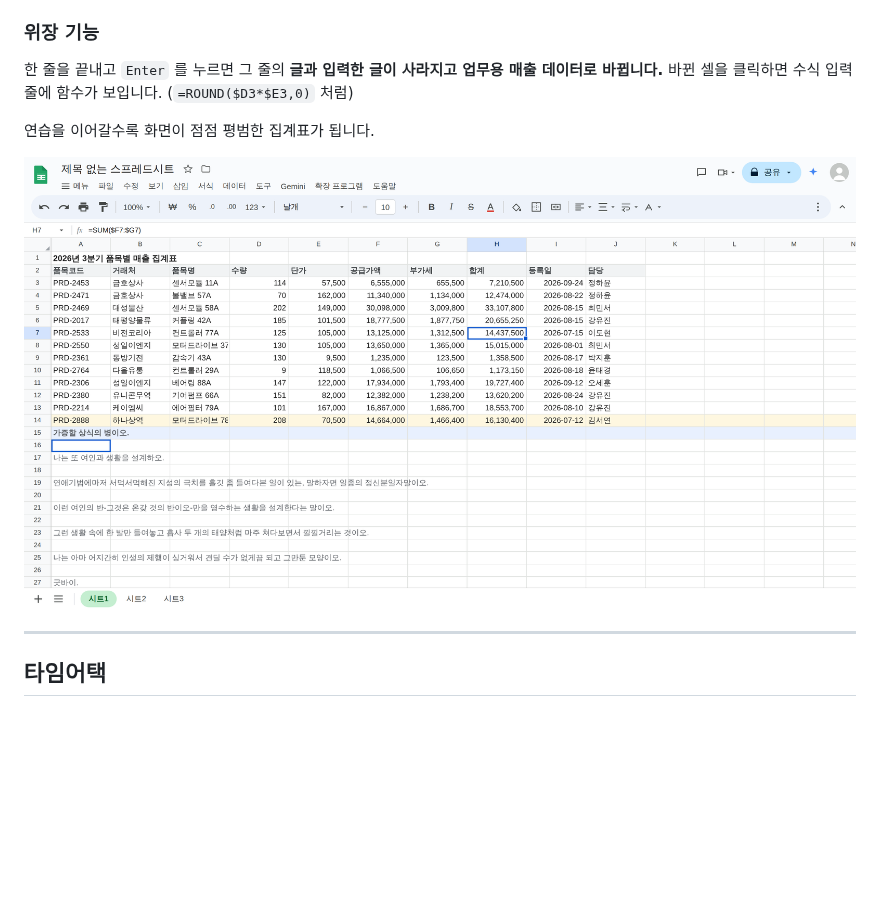
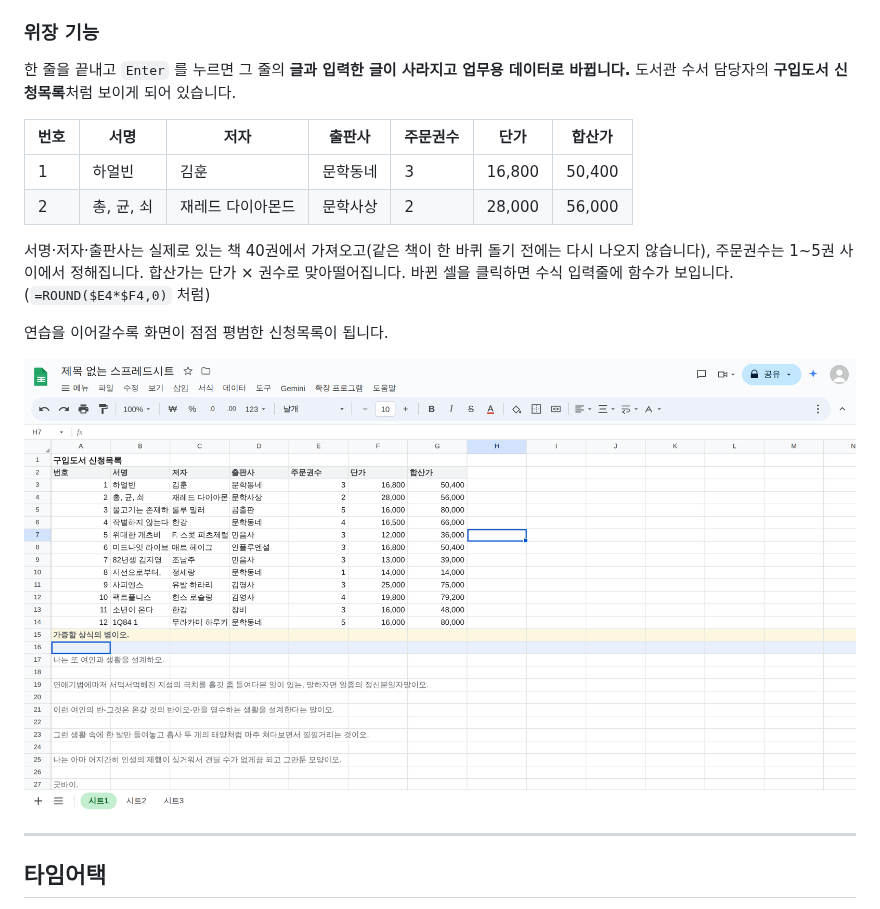
Before and after one commit to wisek4110-byte/typing_practice_forwork, a Markdown page: README.md, the part around the change. GitHub-like rendering; pictures changed too: docs/screenshot-disguise.png; blank space fills up the shorter version.

```diff
--- a/README.md
+++ b/README.md
@@ -48,10 +48,19 @@
 
 ### 위장 기능
 
-한 줄을 끝내고 `Enter` 를 누르면 그 줄의 **글과 입력한 글이 사라지고 업무용 매출 데이터로 바뀝니다.**
-바뀐 셀을 클릭하면 수식 입력줄에 함수가 보입니다. (`=ROUND($D3*$E3,0)` 처럼)
+한 줄을 끝내고 `Enter` 를 누르면 그 줄의 **글과 입력한 글이 사라지고 업무용 데이터로 바뀝니다.**
+도서관 수서 담당자의 **구입도서 신청목록**처럼 보이게 되어 있습니다.
 
-연습을 이어갈수록 화면이 점점 평범한 집계표가 됩니다.
+| 번호 | 서명 | 저자 | 출판사 | 주문권수 | 단가 | 합산가 |
+|---|---|---|---|---|---|---|
+| 1 | 하얼빈 | 김훈 | 문학동네 | 3 | 16,800 | 50,400 |
+| 2 | 총, 균, 쇠 | 재레드 다이아몬드 | 문학사상 | 2 | 28,000 | 56,000 |
+
+서명·저자·출판사는 실제로 있는 책 40권에서 가져오고(같은 책이 한 바퀴 돌기 전에는 다시 나오지 않습니다),
+주문권수는 1~5권 사이에서 정해집니다. 합산가는 단가 × 권수로 맞아떨어집니다.
+바뀐 셀을 클릭하면 수식 입력줄에 함수가 보입니다. (`=ROUND($E4*$F4,0)` 처럼)
+
+연습을 이어갈수록 화면이 점점 평범한 신청목록이 됩니다.
 
 ![위장](docs/screenshot-disguise.png)
 
```
Also changed, not shown: docs/screenshot-sheet1.png, 4 other files.
